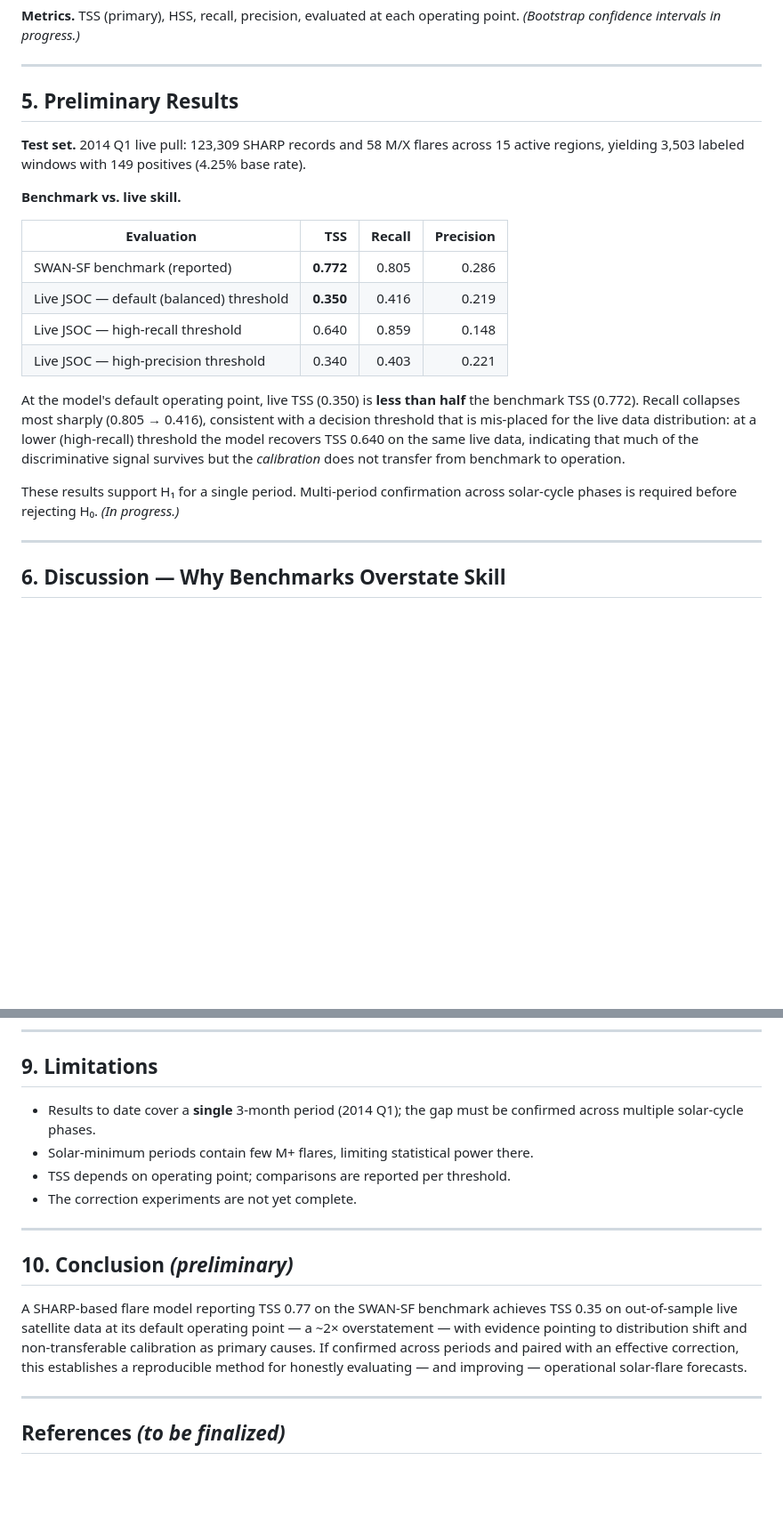
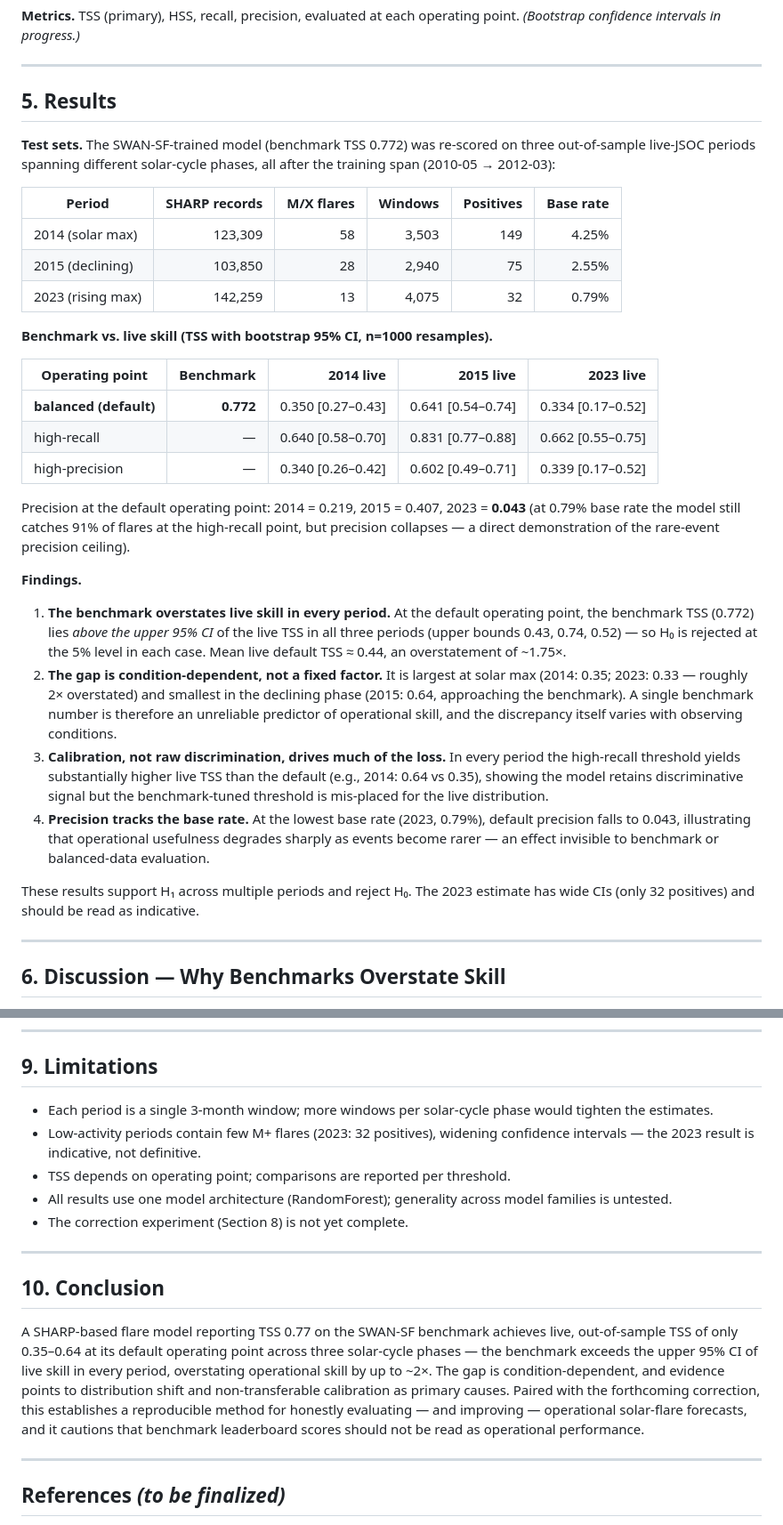
Before and after one commit to jonahgigi534-wq/RenderNewRepoForSolarFlare, a Markdown page: PAPER.md, 2 parts joined by grey strips. Shown at 89% size. GitHub-like rendering; blank space fills up the shorter version.

Commit message:
Add multi-period live re-score results (Experiment 1)
Three out-of-sample live-JSOC periods (2014/2015/2023) with bootstrap 95% CIs.
Benchmark TSS 0.77 exceeds the upper CI of live default-threshold TSS in every
period (0.35/0.64/0.33) -> H0 rejected; gap is condition-dependent (~2x at solar
max, near-parity in decline). Precision tracks base rate (0.04 at 0.79%). Updates
abstract, results, conclusion, limitations, and research-plan status.

```diff
--- a/PAPER.md
+++ b/PAPER.md
@@ -119,30 +121,54 @@ point. *(Bootstrap confidence intervals in progress.)*
 
 ---
 
-## 5. Preliminary Results
+## 5. Results
 
-**Test set.** 2014 Q1 live pull: 123,309 SHARP records and 58 M/X flares across
-15 active regions, yielding 3,503 labeled windows with 149 positives (4.25% base
-rate).
+**Test sets.** The SWAN-SF-trained model (benchmark TSS 0.772) was re-scored on
+three out-of-sample live-JSOC periods spanning different solar-cycle phases, all
+after the training span (2010-05 → 2012-03):
 
-**Benchmark vs. live skill.**
+| Period | SHARP records | M/X flares | Windows | Positives | Base rate |
+|---|---:|---:|---:|---:|---:|
+| 2014 (solar max) | 123,309 | 58 | 3,503 | 149 | 4.25% |
+| 2015 (declining) | 103,850 | 28 | 2,940 | 75 | 2.55% |
+| 2023 (rising max) | 142,259 | 13 | 4,075 | 32 | 0.79% |
 
-| Evaluation | TSS | Recall | Precision |
-|---|---:|---:|---:|
-| SWAN-SF benchmark (reported) | **0.772** | 0.805 | 0.286 |
-| Live JSOC — default (balanced) threshold | **0.350** | 0.416 | 0.219 |
-| Live JSOC — high-recall threshold | 0.640 | 0.859 | 0.148 |
-| Live JSOC — high-precision threshold | 0.340 | 0.403 | 0.221 |
+**Benchmark vs. live skill (TSS with bootstrap 95% CI, n=1000 resamples).**
 
-At the model's default operating point, live TSS (0.350) is **less than half**
-the benchmark TSS (0.772). Recall collapses most sharply (0.805 → 0.416),
-consistent with a decision threshold that is mis-placed for the live data
-distribution: at a lower (high-recall) threshold the model recovers TSS 0.640 on
-the same live data, indicating that much of the discriminative signal survives
-but the *calibration* does not transfer from benchmark to operation.
+| Operating point | Benchmark | 2014 live | 2015 live | 2023 live |
+|---|---:|---:|---:|---:|
+| **balanced (default)** | **0.772** | 0.350 [0.27–0.43] | 0.641 [0.54–0.74] | 0.334 [0.17–0.52] |
+| high-recall | — | 0.640 [0.58–0.70] | 0.831 [0.77–0.88] | 0.662 [0.55–0.75] |
+| high-precision | — | 0.340 [0.26–0.42] | 0.602 [0.49–0.71] | 0.339 [0.17–0.52] |
 
-These results support H₁ for a single period. Multi-period confirmation across
-solar-cycle phases is required before rejecting H₀. *(In progress.)*
+Precision at the default operating point: 2014 = 0.219, 2015 = 0.407,
+2023 = **0.043** (at 0.79% base rate the model still catches 91% of flares at the
+high-recall point, but precision collapses — a direct demonstration of the
+rare-event precision ceiling).
+
+**Findings.**
+1. **The benchmark overstates live skill in every period.** At the default
+   operating point, the benchmark TSS (0.772) lies *above the upper 95% CI* of the
+   live TSS in all three periods (upper bounds 0.43, 0.74, 0.52) — so H₀ is
+   rejected at the 5% level in each case. Mean live default TSS ≈ 0.44, an
+   overstatement of ~1.75×.
+2. **The gap is condition-dependent, not a fixed factor.** It is largest at
+   solar max (2014: 0.35; 2023: 0.33 — roughly 2× overstated) and smallest in the
+   declining phase (2015: 0.64, approaching the benchmark). A single benchmark
+   number is therefore an unreliable predictor of operational skill, and the
+   discrepancy itself varies with observing conditions.
+3. **Calibration, not raw discrimination, drives much of the loss.** In every
+   period the high-recall threshold yields substantially higher live TSS than the
+   default (e.g., 2014: 0.64 vs 0.35), showing the model retains discriminative
+   signal but the benchmark-tuned threshold is mis-placed for the live
+   distribution.
+4. **Precision tracks the base rate.** At the lowest base rate (2023, 0.79%),
+   default precision falls to 0.043, illustrating that operational usefulness
+   degrades sharply as events become rarer — an effect invisible to benchmark or
+   balanced-data evaluation.
+
+These results support H₁ across multiple periods and reject H₀. The 2023 estimate
+has wide CIs (only 32 positives) and should be read as indicative.
 
 ---
 
@@ -233,22 +259,28 @@ threshold, at improved precision.
 
 ## 9. Limitations
 
-- Results to date cover a **single** 3-month period (2014 Q1); the gap must be
-  confirmed across multiple solar-cycle phases.
-- Solar-minimum periods contain few M+ flares, limiting statistical power there.
+- Each period is a single 3-month window; more windows per solar-cycle phase
+  would tighten the estimates.
+- Low-activity periods contain few M+ flares (2023: 32 positives), widening
+  confidence intervals — the 2023 result is indicative, not definitive.
 - TSS depends on operating point; comparisons are reported per threshold.
-- The correction experiments are not yet complete.
+- All results use one model architecture (RandomForest); generality across model
+  families is untested.
+- The correction experiment (Section 8) is not yet complete.
 
 ---
 
-## 10. Conclusion *(preliminary)*
+## 10. Conclusion
 
 A SHARP-based flare model reporting TSS 0.77 on the SWAN-SF benchmark achieves
-TSS 0.35 on out-of-sample live satellite data at its default operating point — a
-~2× overstatement — with evidence pointing to distribution shift and
-non-transferable calibration as primary causes. If confirmed across periods and
-paired with an effective correction, this establishes a reproducible method for
-honestly evaluating — and improving — operational solar-flare forecasts.
+live, out-of-sample TSS of only 0.35–0.64 at its default operating point across
+three solar-cycle phases — the benchmark exceeds the upper 95% CI of live skill
+in every period, overstating operational skill by up to ~2×. The gap is
+condition-dependent, and evidence points to distribution shift and
+non-transferable calibration as primary causes. Paired with the forthcoming
+correction, this establishes a reproducible method for honestly evaluating — and
+improving — operational solar-flare forecasts, and it cautions that benchmark
+leaderboard scores should not be read as operational performance.
 
 ---
 
```
Also changed, not shown: other parts of PAPER.md (+10 -8 lines), RESEARCH_PLAN.md (+9 -5 lines).
